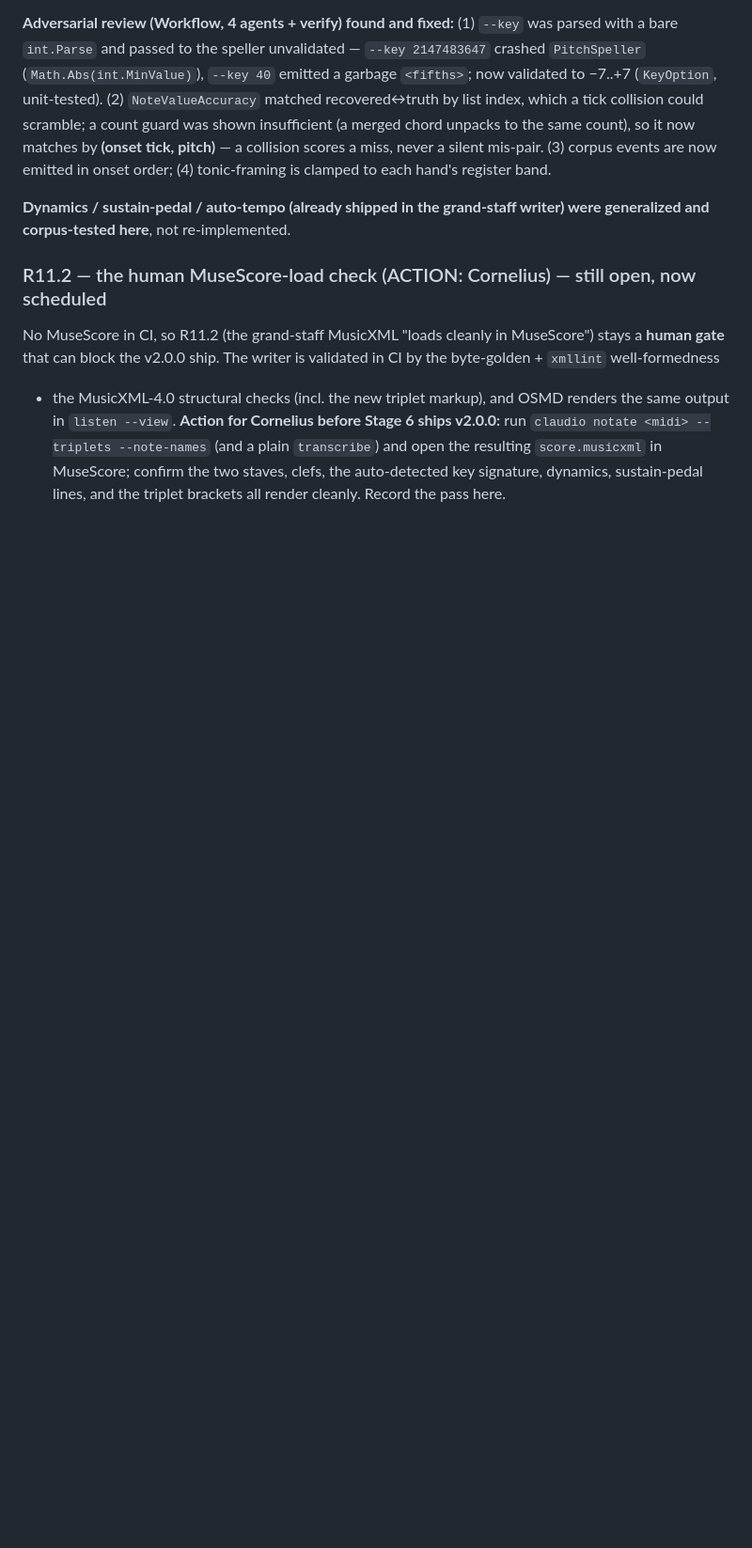
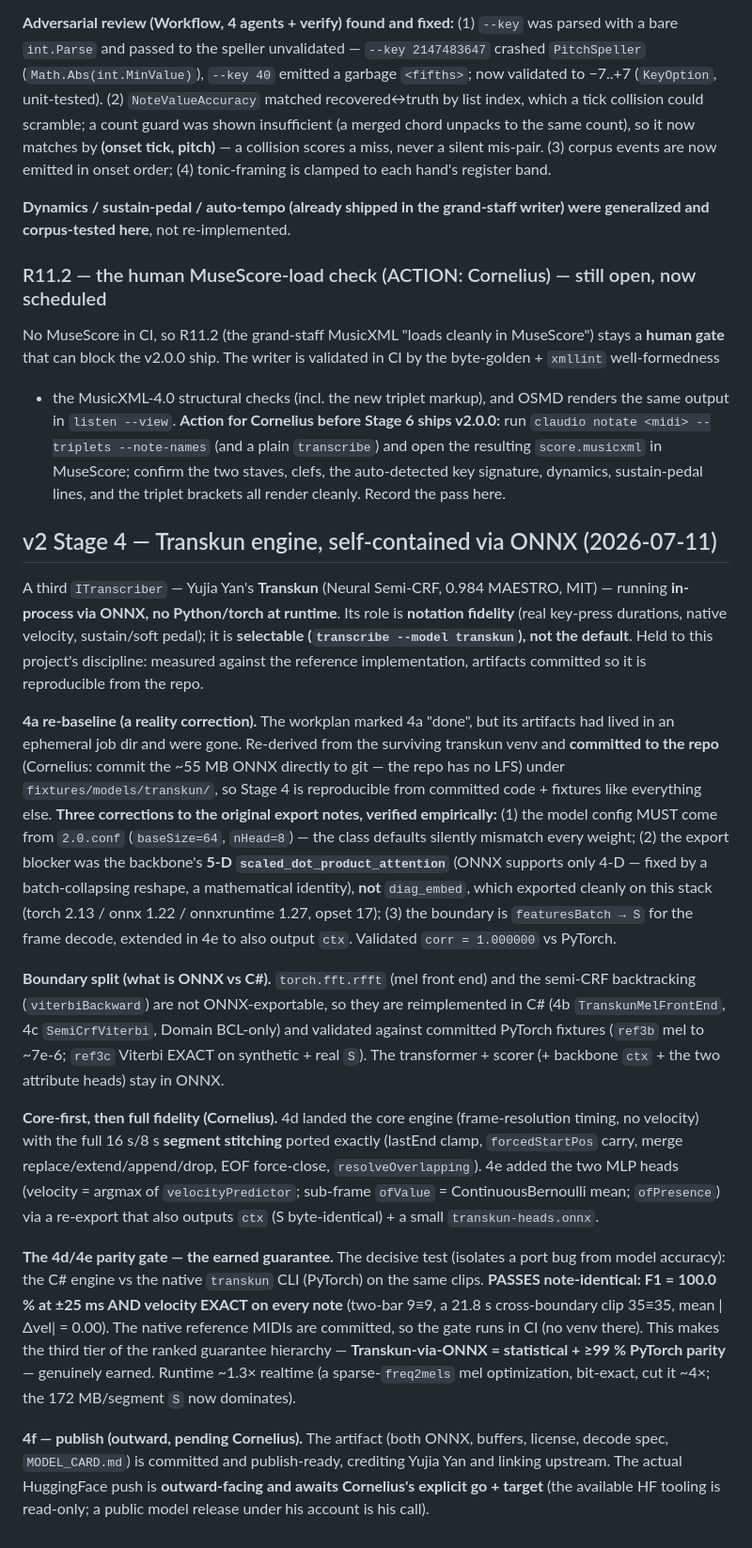
Before and after one commit to TuesdayCrowd/audio-claudio, a Markdown page: DECISIONS.md, the part around the change. Shown at 94% size. Rendered like a GitHub page; blank space fills up the shorter version.

Commit message:
docs: v2 Stage 4f prep + reconcile — Transkun model card, DECISIONS, CLAUDE
Finishes Stage 4's in-repo work; the HuggingFace push itself is outward-facing and awaits Cornelius.

- MODEL_CARD.md: the publish-ready HuggingFace model card — a transformer-only ONNX export + decode spec
  (not a drop-in .onnx), crediting Yujia Yan/Cwitkowitz/Duan, linking upstream, MIT, with the reference
  decoder (audio-claudio C#) and the note-identical parity result.
- DECISIONS 'v2 Stage 4': the whole Transkun-ONNX story — the 4a re-derivation reality + 3 empirical
  corrections (config from 2.0.conf, 5-D SDPA not diag_embed, S/ctx boundary), the ONNX-vs-C# split,
  core-first -> 4e velocity/sub-frame, and the parity gate earning the third guarantee tier (F1 100% @25ms
  + exact velocity).
- CLAUDE.md banner: Stages 0-4 done; Transkun tier earned; 4f pending.

Verified: dotnet format clean. Docs-only.

Co-Authored-By: Claude Opus 4.8 (1M context) <noreply@anthropic.com>

```diff
--- a/DECISIONS.md
+++ b/DECISIONS.md
@@ -1480,3 +1480,47 @@ that can block the v2.0.0 ship. The writer is validated in CI by the byte-golden
 `claudio notate <midi> --triplets --note-names` (and a plain `transcribe`) and open the resulting
 `score.musicxml` in MuseScore; confirm the two staves, clefs, the auto-detected key signature, dynamics,
 sustain-pedal lines, and the triplet brackets all render cleanly. Record the pass here.
+
+## v2 Stage 4 — Transkun engine, self-contained via ONNX (2026-07-11)
+
+A third `ITranscriber` — Yujia Yan's **Transkun** (Neural Semi-CRF, 0.984 MAESTRO, MIT) — running
+**in-process via ONNX, no Python/torch at runtime**. Its role is **notation fidelity** (real key-press
+durations, native velocity, sustain/soft pedal); it is **selectable (`transcribe --model transkun`), not the
+default**. Held to this project's discipline: measured against the reference implementation, artifacts
+committed so it is reproducible from the repo.
+
+**4a re-baseline (a reality correction).** The workplan marked 4a "done", but its artifacts had lived in an
+ephemeral job dir and were gone. Re-derived from the surviving transkun venv and **committed to the repo**
+(Cornelius: commit the ~55 MB ONNX directly to git — the repo has no LFS) under `fixtures/models/transkun/`,
+so Stage 4 is reproducible from committed code + fixtures like everything else. **Three corrections to the
+original export notes, verified empirically:** (1) the model config MUST come from `2.0.conf` (`baseSize=64`,
+`nHead=8`) — the class defaults silently mismatch every weight; (2) the export blocker was the backbone's
+**5-D `scaled_dot_product_attention`** (ONNX supports only 4-D — fixed by a batch-collapsing reshape, a
+mathematical identity), **not** `diag_embed`, which exported cleanly on this stack (torch 2.13 / onnx 1.22 /
+onnxruntime 1.27, opset 17); (3) the boundary is `featuresBatch → S` for the frame decode, extended in 4e to
+also output `ctx`. Validated `corr = 1.000000` vs PyTorch.
+
+**Boundary split (what is ONNX vs C#).** `torch.fft.rfft` (mel front end) and the semi-CRF backtracking
+(`viterbiBackward`) are not ONNX-exportable, so they are reimplemented in C# (4b `TranskunMelFrontEnd`, 4c
+`SemiCrfViterbi`, Domain BCL-only) and validated against committed PyTorch fixtures (`ref3b` mel to ~7e-6;
+`ref3c` Viterbi EXACT on synthetic + real `S`). The transformer + scorer (+ backbone `ctx` + the two
+attribute heads) stay in ONNX.
+
+**Core-first, then full fidelity (Cornelius).** 4d landed the core engine (frame-resolution timing, no
+velocity) with the full 16 s/8 s **segment stitching** ported exactly (lastEnd clamp, `forcedStartPos` carry,
+merge replace/extend/append/drop, EOF force-close, `resolveOverlapping`). 4e added the two MLP heads
+(velocity = argmax of `velocityPredictor`; sub-frame `ofValue` = ContinuousBernoulli mean; `ofPresence`) via a
+re-export that also outputs `ctx` (S byte-identical) + a small `transkun-heads.onnx`.
+
+**The 4d/4e parity gate — the earned guarantee.** The decisive test (isolates a port bug from model accuracy):
+the C# engine vs the native `transkun` CLI (PyTorch) on the same clips. **PASSES note-identical: F1 = 100.0 %
+at ±25 ms AND velocity EXACT on every note** (two-bar 9≡9, a 21.8 s cross-boundary clip 35≡35, mean |Δvel| =
+0.00). The native reference MIDIs are committed, so the gate runs in CI (no venv there). This makes the third
+tier of the ranked guarantee hierarchy — **Transkun-via-ONNX = statistical + ≥99 % PyTorch parity** — genuinely
+earned. Runtime ~1.3× realtime (a sparse-`freq2mels` mel optimization, bit-exact, cut it ~4×; the
+172 MB/segment `S` now dominates).
+
+**4f — publish (outward, pending Cornelius).** The artifact (both ONNX, buffers, license, decode spec,
+`MODEL_CARD.md`) is committed and publish-ready, crediting Yujia Yan and linking upstream. The actual
+HuggingFace push is **outward-facing and awaits Cornelius's explicit go + target** (the available HF tooling is
+read-only; a public model release under his account is his call).
```
Also changed, not shown: CLAUDE.md (+7 -2 lines), 1 other file.
